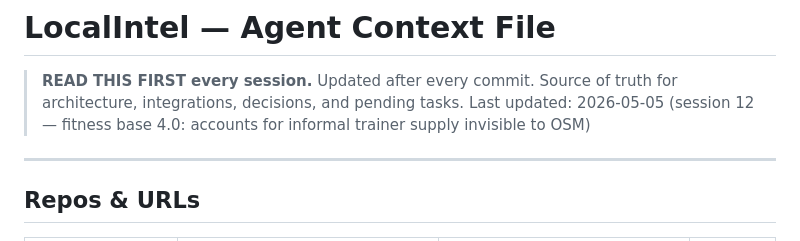
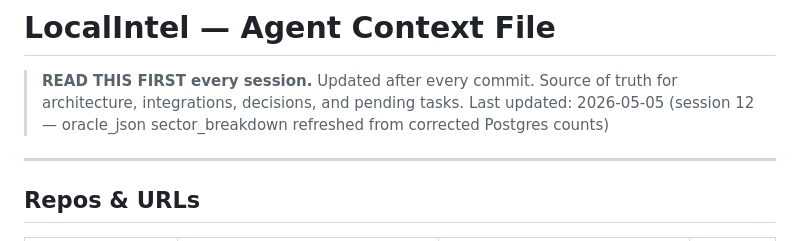
Before and after one commit to MCFLAMINGO/gsb-swarm, a Markdown page: LOCALINTEL_CONTEXT.md, the part around the change. Rendered like a GitHub page.

Commit message:
docs: oracle sector_breakdown refreshed — 32082 finance=70 fitness=18 automotive=9

```diff
--- a/LOCALINTEL_CONTEXT.md
+++ b/LOCALINTEL_CONTEXT.md
@@ -1,6 +1,6 @@
 # LocalIntel — Agent Context File
 > **READ THIS FIRST every session.** Updated after every commit. Source of truth for architecture, integrations, decisions, and pending tasks.
-> Last updated: 2026-05-05 (session 12 — fitness base 4.0: accounts for informal trainer supply invisible to OSM)
+> Last updated: 2026-05-05 (session 12 — oracle_json sector_breakdown refreshed from corrected Postgres counts)
 
 ---
 
```
